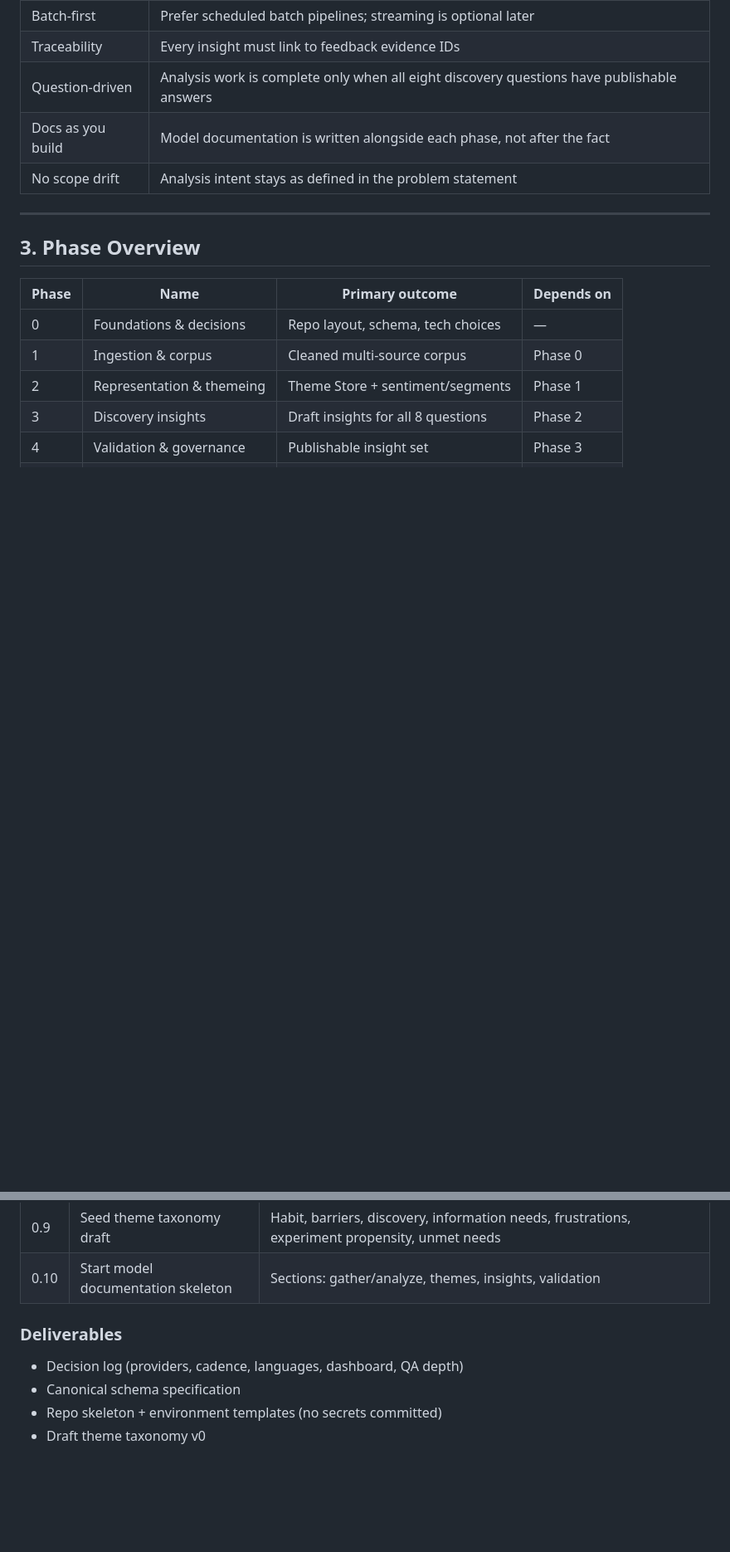
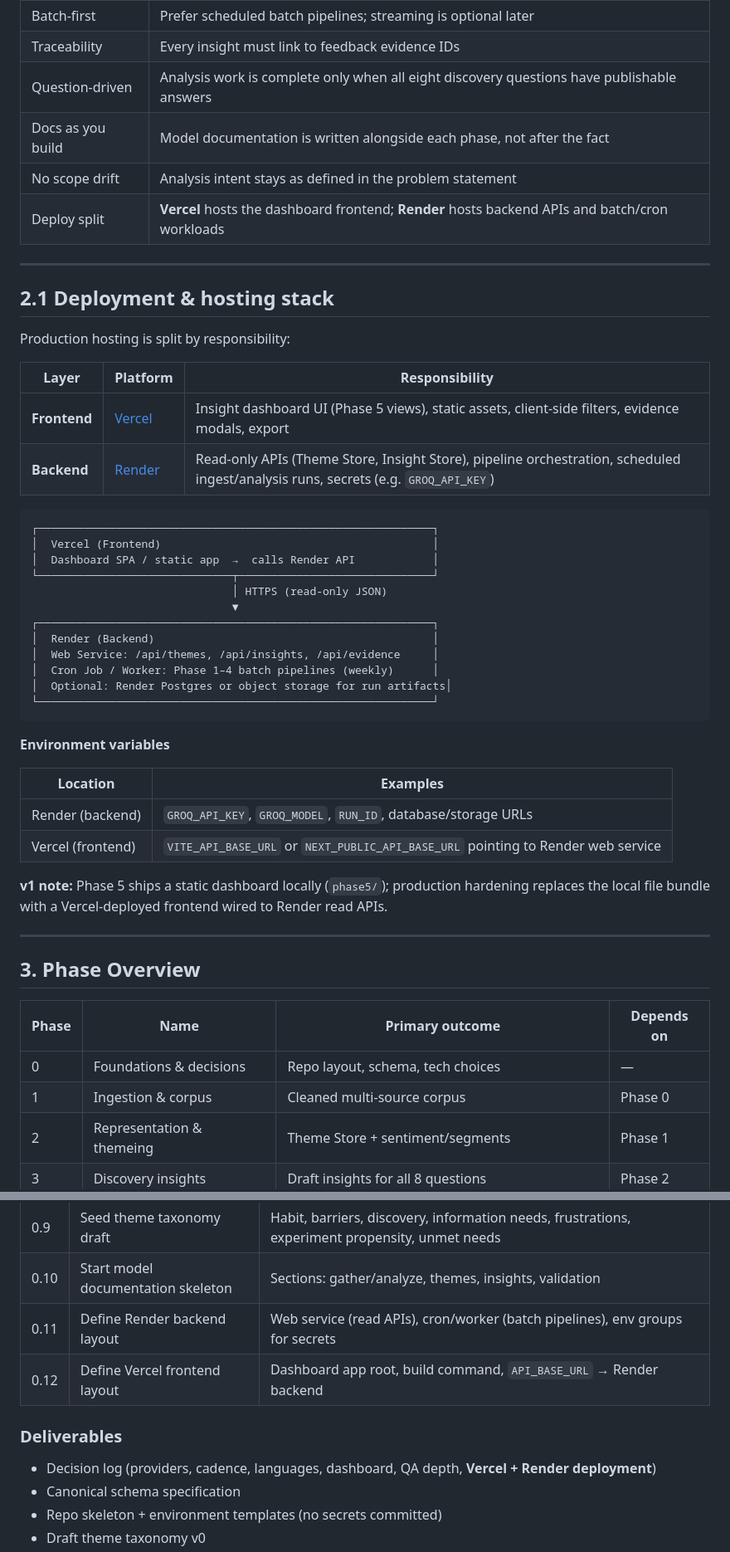
Before and after one commit to amanmbaa20060-sudo/BlinkitAppReview, a Markdown page: docs/phasewiseimplementationplan.md, 2 parts joined by grey strips. Shown at 83% size. GitHub-like rendering; blank space fills up the shorter version.

````diff
--- a/docs/phasewiseimplementationplan.md
+++ b/docs/phasewiseimplementationplan.md
@@ -29,6 +29,42 @@ An AI-powered discovery engine that:
 | Question-driven | Analysis work is complete only when all eight discovery questions have publishable answers |
 | Docs as you build | Model documentation is written alongside each phase, not after the fact |
 | No scope drift | Analysis intent stays as defined in the problem statement |
+| Deploy split | **Vercel** hosts the dashboard frontend; **Render** hosts backend APIs and batch/cron workloads |
+
+---
+
+## 2.1 Deployment & hosting stack
+
+Production hosting is split by responsibility:
+
+| Layer | Platform | Responsibility |
+|-------|----------|----------------|
+| **Frontend** | [Vercel](https://vercel.com) | Insight dashboard UI (Phase 5 views), static assets, client-side filters, evidence modals, export |
+| **Backend** | [Render](https://render.com) | Read-only APIs (Theme Store, Insight Store), pipeline orchestration, scheduled ingest/analysis runs, secrets (e.g. `GROQ_API_KEY`) |
+
+```text
+┌─────────────────────────────────────────────────────────────┐
+│  Vercel (Frontend)                                          │
+│  Dashboard SPA / static app  →  calls Render API            │
+└──────────────────────────────┬──────────────────────────────┘
+                               │ HTTPS (read-only JSON)
+                               ▼
+┌─────────────────────────────────────────────────────────────┐
+│  Render (Backend)                                           │
+│  Web Service: /api/themes, /api/insights, /api/evidence     │
+│  Cron Job / Worker: Phase 1–4 batch pipelines (weekly)      │
+│  Optional: Render Postgres or object storage for run artifacts│
+└─────────────────────────────────────────────────────────────┘
+```
+
+**Environment variables**
+
+| Location | Examples |
+|----------|----------|
+| Render (backend) | `GROQ_API_KEY`, `GROQ_MODEL`, `RUN_ID`, database/storage URLs |
+| Vercel (frontend) | `VITE_API_BASE_URL` or `NEXT_PUBLIC_API_BASE_URL` pointing to Render web service |
+
+**v1 note:** Phase 5 ships a static dashboard locally (`phase5/`); production hardening replaces the local file bundle with a Vercel-deployed frontend wired to Render read APIs.
 
 ---
 
@@ -78,10 +114,12 @@ Lock implementation choices and project structure so later phases do not rework
 | 0.8 | Create project skeleton | `data/`, `src/ingest/`, `src/analysis/`, `src/validation/`, `dashboard/`, `docs/` |
 | 0.9 | Seed theme taxonomy draft | Habit, barriers, discovery, information needs, frustrations, experiment propensity, unmet needs |
 | 0.10 | Start model documentation skeleton | Sections: gather/analyze, themes, insights, validation |
+| 0.11 | Define Render backend layout | Web service (read APIs), cron/worker (batch pipelines), env groups for secrets |
+| 0.12 | Define Vercel frontend layout | Dashboard app root, build command, `API_BASE_URL` → Render backend |
 
 ### Deliverables
 
-- Decision log (providers, cadence, languages, dashboard, QA depth)
+- Decision log (providers, cadence, languages, dashboard, QA depth, **Vercel + Render deployment**)
 - Canonical schema specification
 - Repo skeleton + environment templates (no secrets committed)
 - Draft theme taxonomy v0
````
Also changed, not shown: other parts of docs/phasewiseimplementationplan.md (+25 -6 lines).
